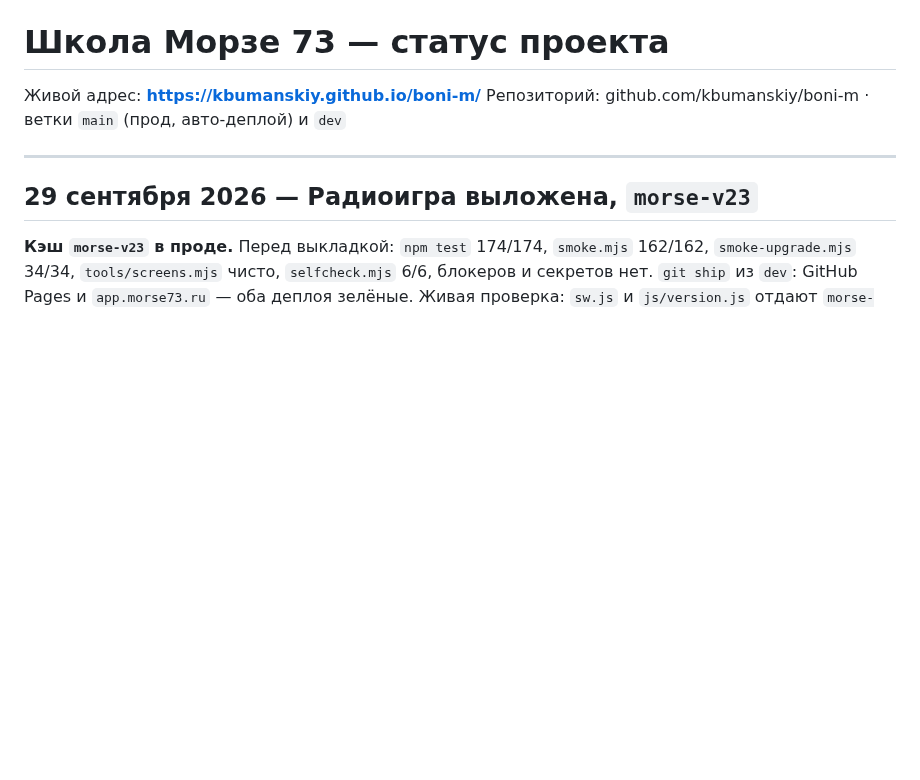
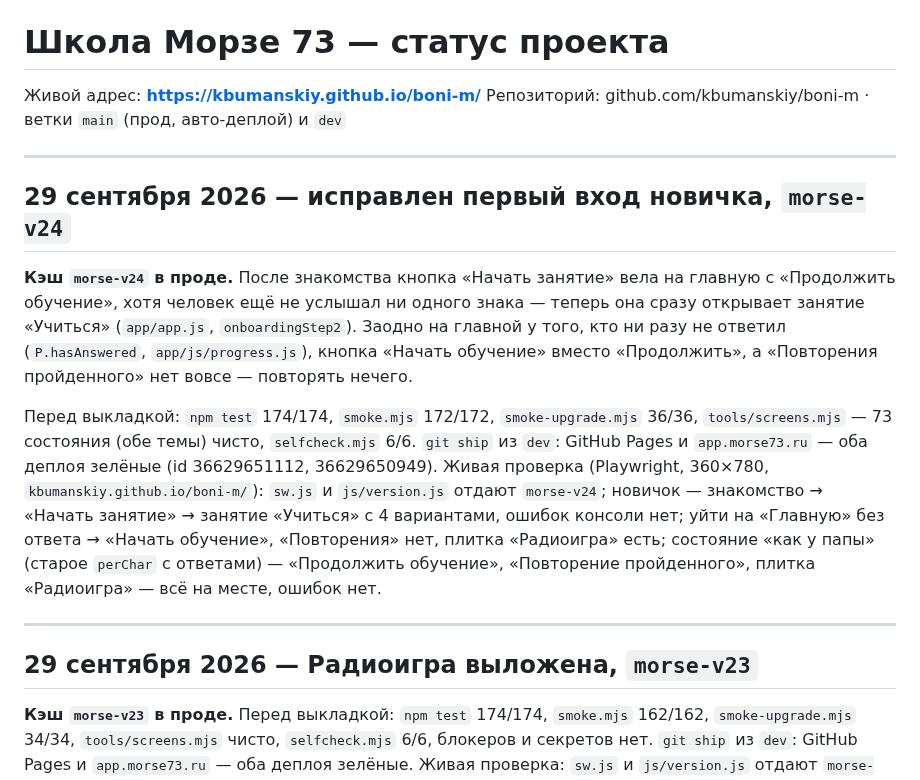
Before and after one commit to kbumanskiy/boni-m, a Markdown page: СТАТУС.md, the part around the change. Rendered like a GitHub page; blank space fills up the shorter version.

Commit message:
docs: первый вход новичка исправлен, morse-v24
Co-Authored-By: Claude Opus 5.5 <noreply@anthropic.com>

```diff
--- a/СТАТУС.md
+++ b/СТАТУС.md
@@ -2,6 +2,27 @@
 
 Живой адрес: **https://kbumanskiy.github.io/boni-m/**
 Репозиторий: github.com/kbumanskiy/boni-m · ветки `main` (прод, авто-деплой) и `dev`
+
+---
+
+## 29 сентября 2026 — исправлен первый вход новичка, `morse-v24`
+
+**Кэш `morse-v24` в проде.** После знакомства кнопка «Начать занятие» вела на главную
+с «Продолжить обучение», хотя человек ещё не услышал ни одного знака — теперь она
+сразу открывает занятие «Учиться» (`app/app.js`, `onboardingStep2`). Заодно на главной
+у того, кто ни разу не ответил (`P.hasAnswered`, `app/js/progress.js`), кнопка
+«Начать обучение» вместо «Продолжить», а «Повторения пройденного» нет вовсе —
+повторять нечего.
+
+Перед выкладкой: `npm test` 174/174, `smoke.mjs` 172/172, `smoke-upgrade.mjs` 36/36,
+`tools/screens.mjs` — 73 состояния (обе темы) чисто, `selfcheck.mjs` 6/6. `git ship`
+из `dev`: GitHub Pages и `app.morse73.ru` — оба деплоя зелёные (id 36629651112,
+36629650949). Живая проверка (Playwright, 360×780, `kbumanskiy.github.io/boni-m/`):
+`sw.js` и `js/version.js` отдают `morse-v24`; новичок — знакомство → «Начать занятие»
+→ занятие «Учиться» с 4 вариантами, ошибок консоли нет; уйти на «Главную» без ответа →
+«Начать обучение», «Повторения» нет, плитка «Радиоигра» есть; состояние «как у папы»
+(старое `perChar` с ответами) — «Продолжить обучение», «Повторение пройденного»,
+плитка «Радиоигра» — всё на месте, ошибок нет.
 
 ---
 
```
Also changed, not shown: CLAUDE.md (+4 -3 lines).
